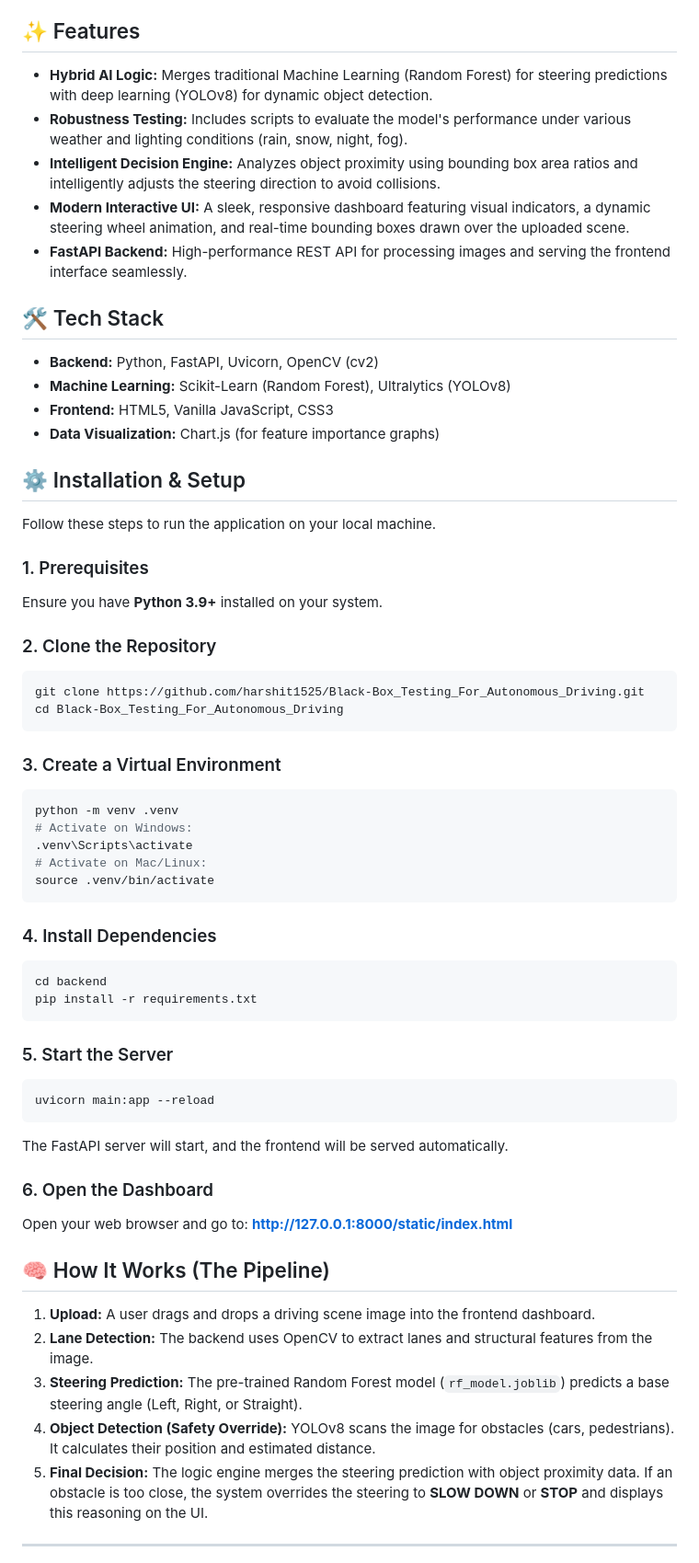
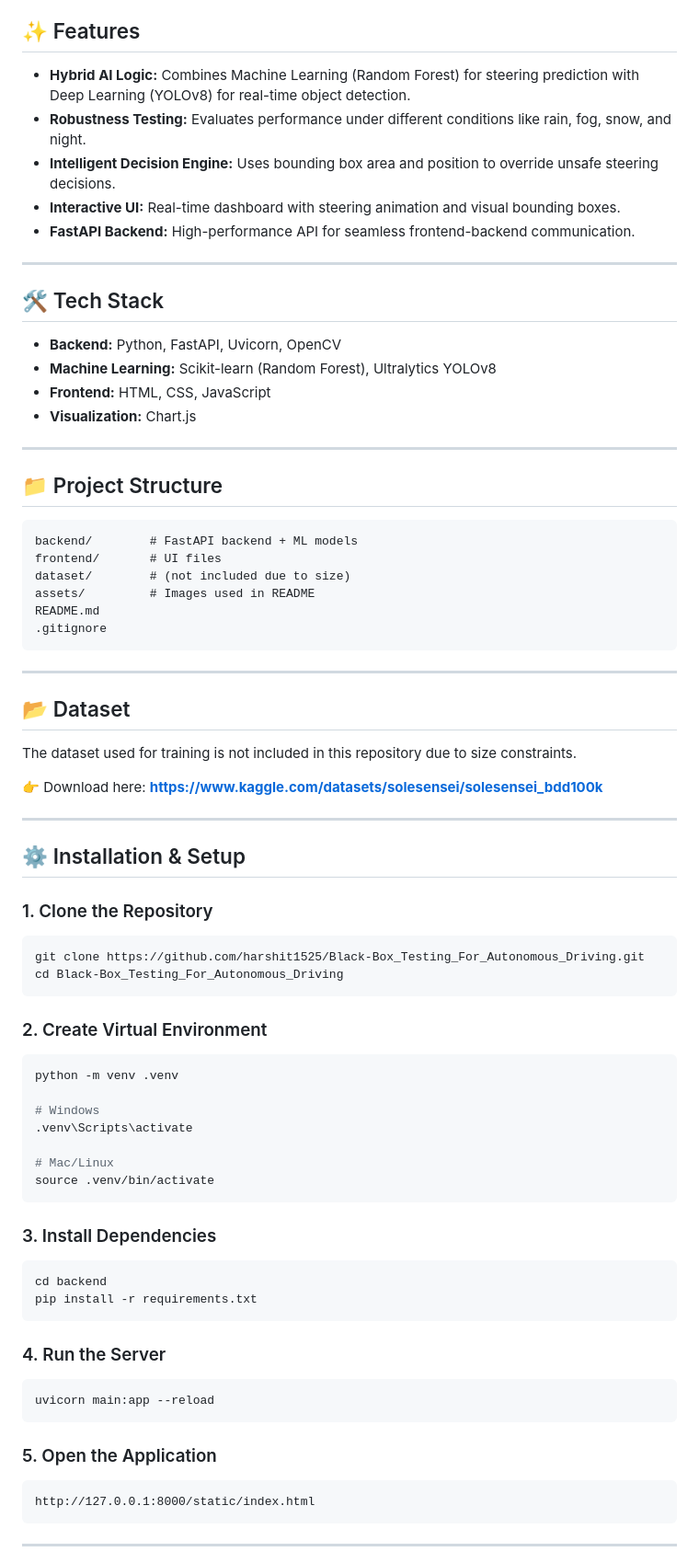
Before and after one commit to harshit1525/Black-Box_Testing_For_Autonomous, a Markdown page: README.md, the part around one of its changes. Shown at 92% size. GitHub-like rendering.

Commit message:
Update project

````diff
--- a/README.md
+++ b/README.md
@@ -5,63 +24,82 @@ A full-stack web application that simulates an autonomous driving decision syste
 ## ✨ Features
 
-- **Hybrid AI Logic:** Merges traditional Machine Learning (Random Forest) for steering predictions with deep learning (YOLOv8) for dynamic object detection.
-- **Robustness Testing:** Includes scripts to evaluate the model's performance under various weather and lighting conditions (rain, snow, night, fog).
-- **Intelligent Decision Engine:** Analyzes object proximity using bounding box area ratios and intelligently adjusts the steering direction to avoid collisions.
-- **Modern Interactive UI:** A sleek, responsive dashboard featuring visual indicators, a dynamic steering wheel animation, and real-time bounding boxes drawn over the uploaded scene.
-- **FastAPI Backend:** High-performance REST API for processing images and serving the frontend interface seamlessly.
+* **Hybrid AI Logic:** Combines Machine Learning (Random Forest) for steering prediction with Deep Learning (YOLOv8) for real-time object detection.
+* **Robustness Testing:** Evaluates performance under different conditions like rain, fog, snow, and night.
+* **Intelligent Decision Engine:** Uses bounding box area and position to override unsafe steering decisions.
+* **Interactive UI:** Real-time dashboard with steering animation and visual bounding boxes.
+* **FastAPI Backend:** High-performance API for seamless frontend-backend communication.
+
+---
 
 ## 🛠️ Tech Stack
 
-- **Backend:** Python, FastAPI, Uvicorn, OpenCV (cv2)
-- **Machine Learning:** Scikit-Learn (Random Forest), Ultralytics (YOLOv8)
-- **Frontend:** HTML5, Vanilla JavaScript, CSS3
-- **Data Visualization:** Chart.js (for feature importance graphs)
+* **Backend:** Python, FastAPI, Uvicorn, OpenCV
+* **Machine Learning:** Scikit-learn (Random Forest), Ultralytics YOLOv8
+* **Frontend:** HTML, CSS, JavaScript
+* **Visualization:** Chart.js
+
+---
+
+## 📁 Project Structure
+
+```
+backend/        # FastAPI backend + ML models
+frontend/       # UI files
+dataset/        # (not included due to size)
+assets/         # Images used in README
+README.md
+.gitignore
+```
+
+---
+
+## 📂 Dataset
+
+The dataset used for training is not included in this repository due to size constraints.
+
+👉 Download here: **https://www.kaggle.com/datasets/solesensei/solesensei_bdd100k**
+
+---
 
 ## ⚙️ Installation & Setup
 
-Follow these steps to run the application on your local machine.
+### 1. Clone the Repository
 
-### 1. Prerequisites
-Ensure you have **Python 3.9+** installed on your system.
-
-### 2. Clone the Repository
 ```bash
 git clone https://github.com/harshit1525/Black-Box_Testing_For_Autonomous_Driving.git
 cd Black-Box_Testing_For_Autonomous_Driving
 ```
 
-### 3. Create a Virtual Environment
+### 2. Create Virtual Environment
+
 ```bash
 python -m venv .venv
-# Activate on Windows:
+
+# Windows
 .venv\Scripts\activate
-# Activate on Mac/Linux:
+
+# Mac/Linux
 source .venv/bin/activate
 ```
 
-### 4. Install Dependencies
+### 3. Install Dependencies
+
 ```bash
 cd backend
 pip install -r requirements.txt
 ```
 
-### 5. Start the Server
+### 4. Run the Server
+
 ```bash
 uvicorn main:app --reload
 ```
-The FastAPI server will start, and the frontend will be served automatically.
 
-### 6. Open the Dashboard
-Open your web browser and go to:
-**[http://127.0.0.1:8000/static/index.html](http://127.0.0.1:8000/static/index.html)**
+### 5. Open the Application
 
-## 🧠 How It Works (The Pipeline)
-
-1. **Upload:** A user drags and drops a driving scene image into the frontend dashboard.
-2. **Lane Detection:** The backend uses OpenCV to extract lanes and structural features from the image.
-3. **Steering Prediction:** The pre-trained Random Forest model (`rf_model.joblib`) predicts a base steering angle (Left, Right, or Straight).
-4. **Object Detection (Safety Override):** YOLOv8 scans the image for obstacles (cars, pedestrians). It calculates their position and estimated distance.
-5. **Final Decision:** The logic engine merges the steering prediction with object proximity data. If an obstacle is too close, the system overrides the steering to **SLOW DOWN** or **STOP** and displays this reasoning on the UI.
+```
+http://127.0.0.1:8000/static/index.html
+```
 
 ---
 
````
Also changed, not shown: other parts of README.md (+56 -2 lines).
